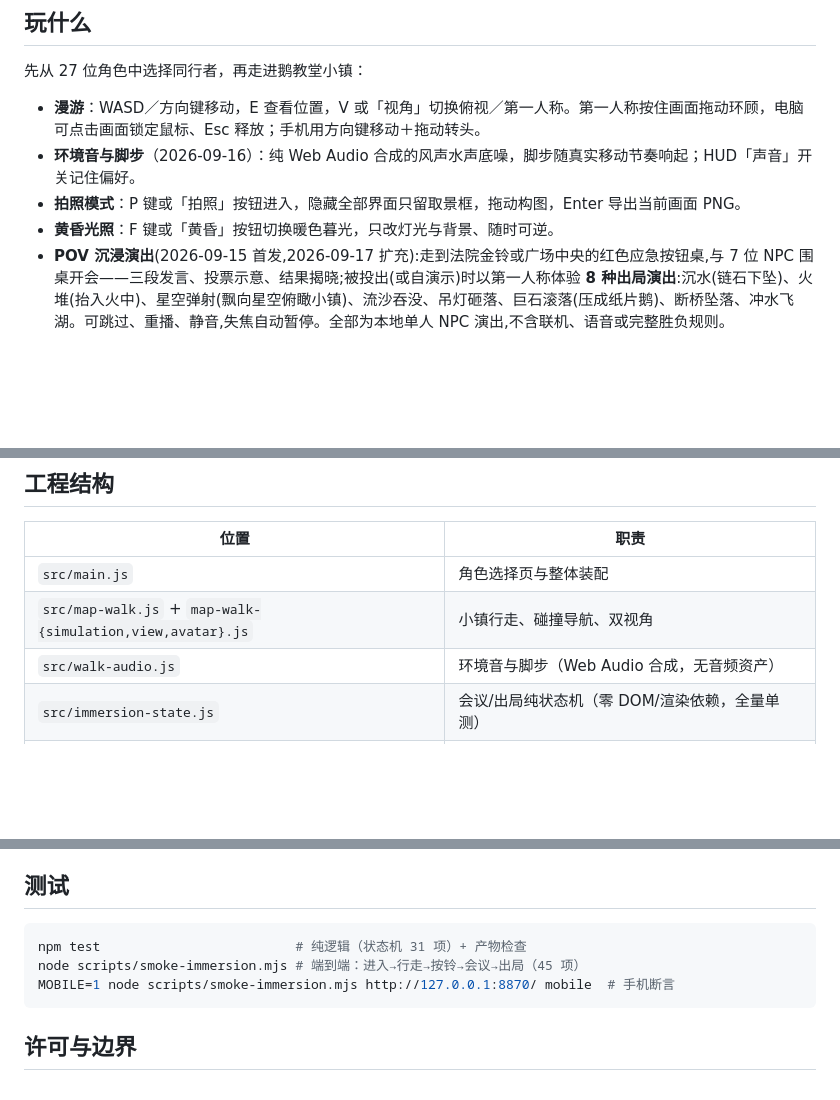
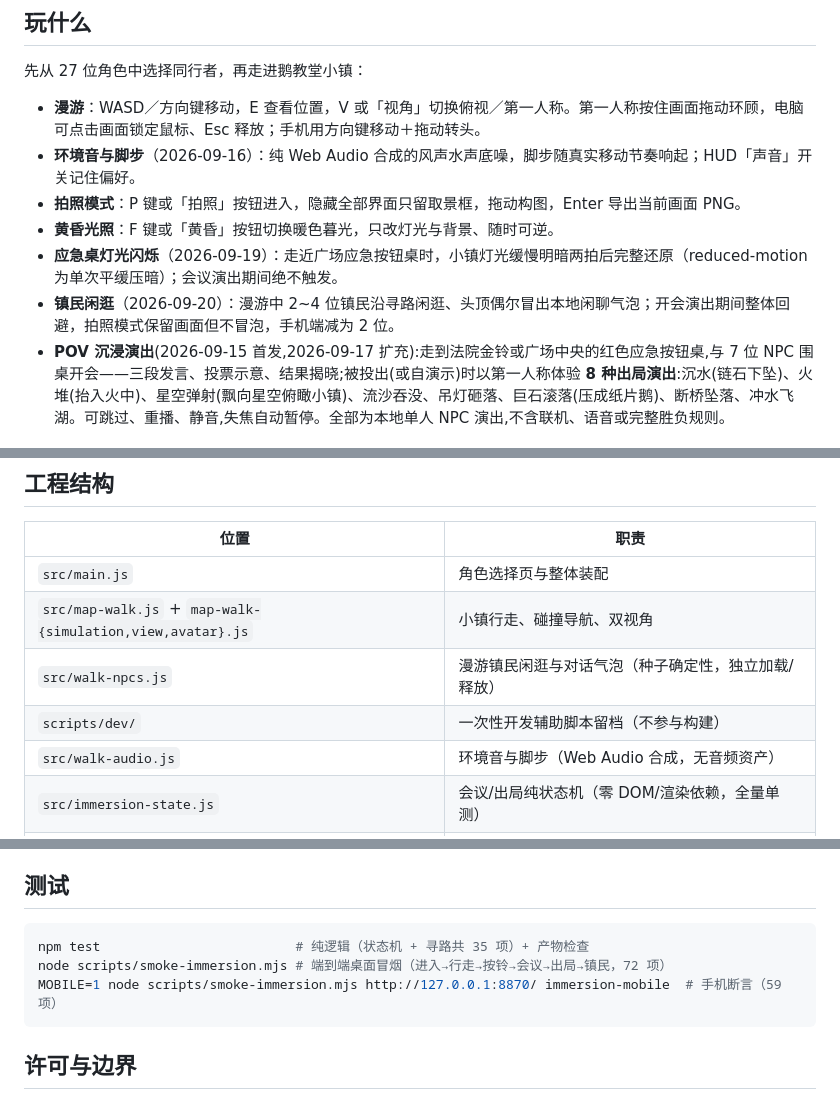
Before and after one commit to onewonderjapan/owd-eys, a Markdown page: README.md, 3 parts joined by grey strips. Drawn GitHub-style; blank space fills up the shorter version.

````diff
--- a/README.md
+++ b/README.md
@@ -12,6 +12,8 @@
 - **环境音与脚步**（2026-09-16）：纯 Web Audio 合成的风声水声底噪，脚步随真实移动节奏响起；HUD「声音」开关记住偏好。
 - **拍照模式**：P 键或「拍照」按钮进入，隐藏全部界面只留取景框，拖动构图，Enter 导出当前画面 PNG。
 - **黄昏光照**：F 键或「黄昏」按钮切换暖色暮光，只改灯光与背景、随时可逆。
+- **应急桌灯光闪烁**（2026-09-19）：走近广场应急按钮桌时，小镇灯光缓慢明暗两拍后完整还原（reduced-motion 为单次平缓压暗）；会议演出期间绝不触发。
+- **镇民闲逛**（2026-09-20）：漫游中 2~4 位镇民沿寻路闲逛、头顶偶尔冒出本地闲聊气泡；开会演出期间整体回避，拍照模式保留画面但不冒泡，手机端减为 2 位。
 - **POV 沉浸演出**(2026-09-15 首发,2026-09-17 扩充):走到法院金铃或广场中央的红色应急按钮桌,与 7 位 NPC 围桌开会——三段发言、投票示意、结果揭晓;被投出(或自演示)时以第一人称体验 **8 种出局演出**:沉水(链石下坠)、火堆(抬入火中)、星空弹射(飘向星空俯瞰小镇)、流沙吞没、吊灯砸落、巨石滚落(压成纸片鹅)、断桥坠落、冲水飞湖。可跳过、重播、静音,失焦自动暂停。全部为本地单人 NPC 演出,不含联机、语音或完整胜负规则。
 
 ## 本地开发
@@ -32,6 +34,8 @@ npm start
 |---|---|
 | `src/main.js` | 角色选择页与整体装配 |
 | `src/map-walk.js` + `map-walk-{simulation,view,avatar}.js` | 小镇行走、碰撞导航、双视角 |
+| `src/walk-npcs.js` | 漫游镇民闲逛与对话气泡（种子确定性，独立加载/释放） |
+| `scripts/dev/` | 一次性开发辅助脚本留档（不参与构建） |
 | `src/walk-audio.js` | 环境音与脚步（Web Audio 合成，无音频资产） |
 | `src/immersion-state.js` | 会议/出局纯状态机（零 DOM/渲染依赖，全量单测） |
 | `src/immersion-director.js` | 状态机与舞台/音频/UI 的编排，世代令牌防竞态 |
@@ -46,9 +50,9 @@ npm start
 ## 测试
 
 ```sh
-npm test                         # 纯逻辑（状态机 31 项）+ 产物检查
-node scripts/smoke-immersion.mjs # 端到端：进入→行走→按铃→会议→出局（45 项）
-MOBILE=1 node scripts/smoke-immersion.mjs http://127.0.0.1:8870/ mobile  # 手机断言
+npm test                         # 纯逻辑（状态机 + 寻路共 35 项）+ 产物检查
+node scripts/smoke-immersion.mjs # 端到端桌面冒烟（进入→行走→按铃→会议→出局→镇民，72 项）
+MOBILE=1 node scripts/smoke-immersion.mjs http://127.0.0.1:8870/ immersion-mobile  # 手机断言（59 项）
 ```
 
 ## 许可与边界
````
Also changed, not shown: docs/immersion/START_HERE.md (+10 -4 lines).
